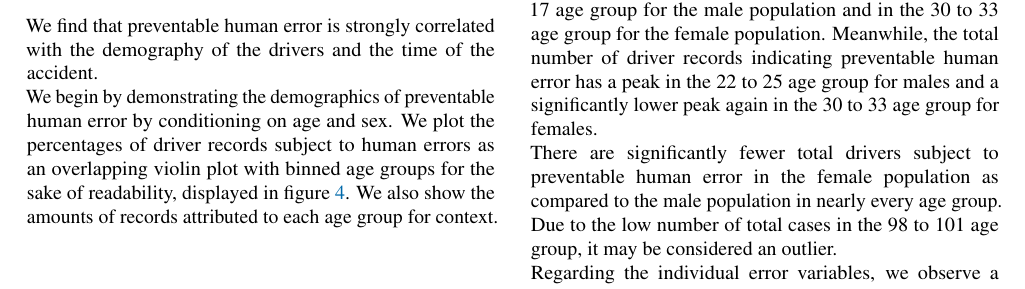
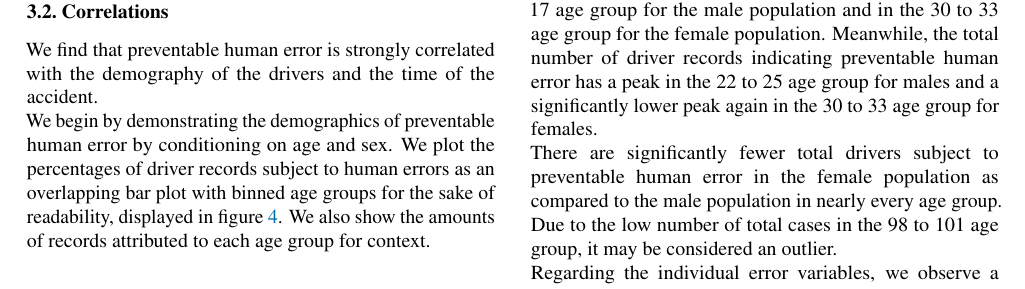
Before and after one commit to PaulHenrik/DataLiteracy_FARS, a LaTeX paper (doc/project_report/report.tex): part of page 3 of 5, cut so that both start at the same text. Compiled offline with pdfLaTeX.

Commit message:
replace violin plot

```diff
--- a/doc/project_report/report.tex
+++ b/doc/project_report/report.tex
@@ -254,7 +254,7 @@ Figure \ref{fig:err-incidence-total} demonstrates approximately 38.70\% of all d
 \subsection{Correlations}
 We find that preventable human error is strongly correlated with the demography of the drivers and the time of the accident.
 \\
-We begin by demonstrating the demographics of preventable human error by conditioning on age and sex. We plot the percentages of driver records subject to human errors as an overlapping violin plot with binned age groups for the sake of readability, displayed in figure \ref{fig:err-demography}. We also show the amounts of records attributed to each age group for context.
+We begin by demonstrating the demographics of preventable human error by conditioning on age and sex. We plot the percentages of driver records subject to human errors as an overlapping bar plot with binned age groups for the sake of readability, displayed in figure \ref{fig:err-demography}. We also show the amounts of records attributed to each age group for context.
 \begin{figure}[ht]
 	\vskip 0.2in
 	\begin{center}
```
Also changed, not shown: doc/project_report/report.pdf.
